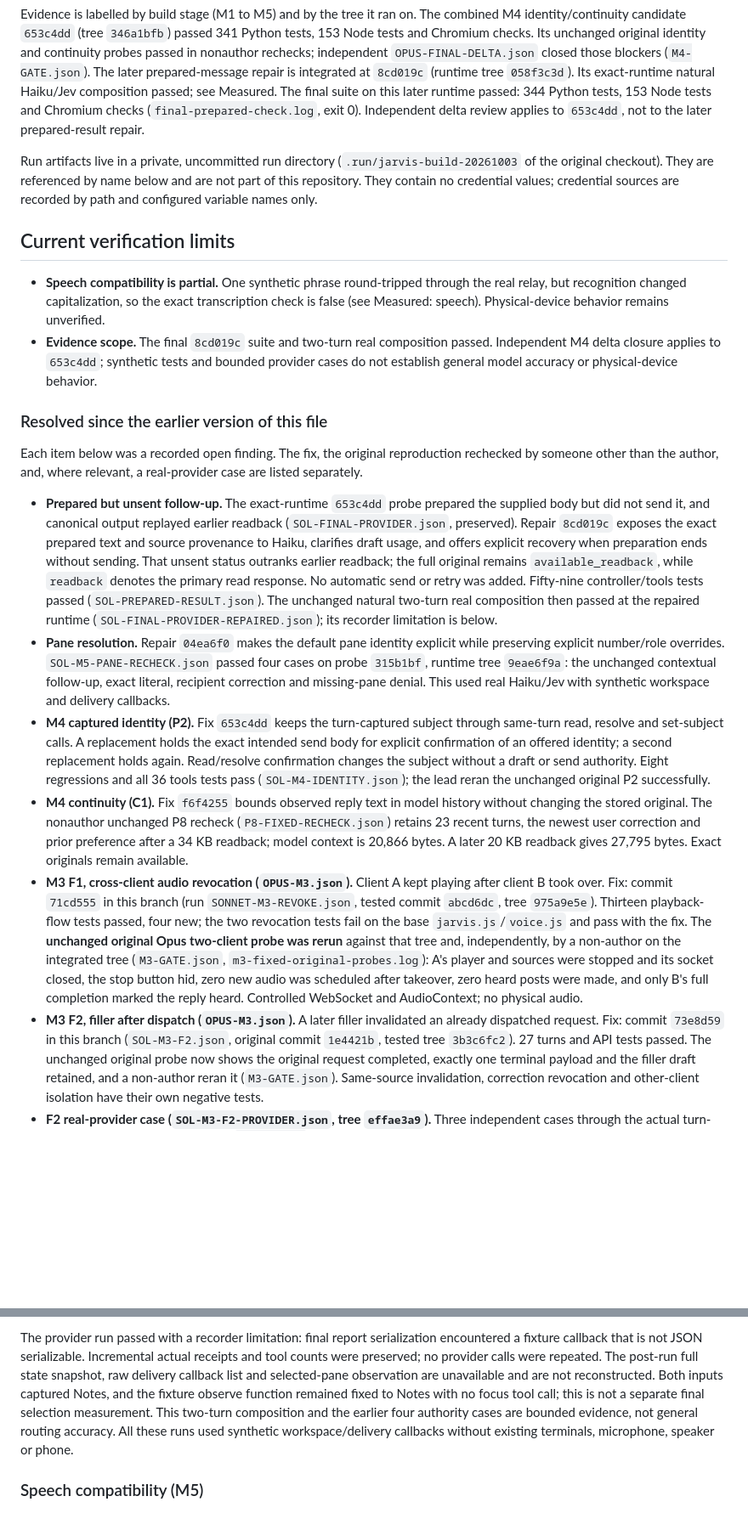
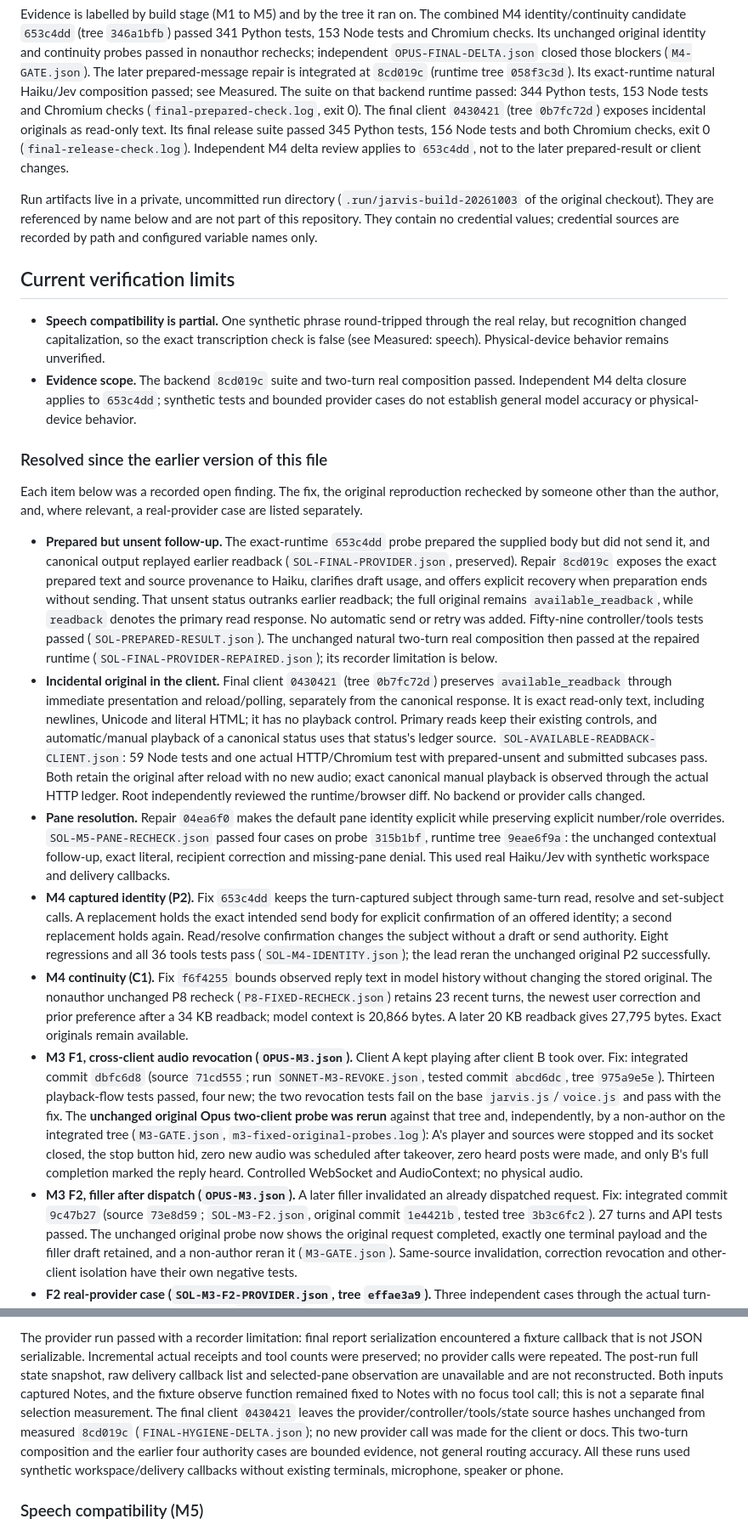
Before and after one commit to LoganGeffen/jev-agent-desk, a Markdown page: VERIFICATION.md, 2 parts joined by grey strips. Shown at 85% size. Rendered like a GitHub page; blank space fills up the shorter version.

```diff
--- a/VERIFICATION.md
+++ b/VERIFICATION.md
@@ -17,9 +17,12 @@ identity and continuity probes passed in nonauthor rechecks; independent
 `OPUS-FINAL-DELTA.json` closed those blockers (`M4-GATE.json`).
 The later prepared-message repair is integrated at `8cd019c` (runtime tree
 `058f3c3d`). Its exact-runtime natural Haiku/Jev composition passed; see Measured.
-The final suite on this later runtime passed: 344 Python tests, 153 Node tests and
-Chromium checks (`final-prepared-check.log`, exit 0). Independent delta review
-applies to `653c4dd`, not to the later prepared-result repair.
+The suite on that backend runtime passed: 344 Python tests, 153 Node tests and
+Chromium checks (`final-prepared-check.log`, exit 0). The final client `0430421`
+(tree `0b7fc72d`) exposes incidental originals as read-only text. Its final release
+suite passed 345 Python tests, 156 Node tests and both Chromium checks, exit 0
+(`final-release-check.log`). Independent M4 delta review applies to `653c4dd`,
+not to the later prepared-result or client changes.
 
 Run artifacts live in a private, uncommitted run directory
 (`.run/jarvis-build-20261003` of the original checkout). They are referenced by name
@@ -31,7 +34,7 @@ credential sources are recorded by path and configured variable names only.
 - **Speech compatibility is partial.** One synthetic phrase round-tripped through
   the real relay, but recognition changed capitalization, so the exact transcription
   check is false (see Measured: speech). Physical-device behavior remains unverified.
-- **Evidence scope.** The final `8cd019c` suite and two-turn real composition passed.
+- **Evidence scope.** The backend `8cd019c` suite and two-turn real composition passed.
   Independent M4 delta closure applies to `653c4dd`; synthetic tests and bounded
   provider cases do not establish general model accuracy or physical-device behavior.
 
@@ -51,6 +54,16 @@ case are listed separately.
   added. Fifty-nine controller/tools tests passed (`SOL-PREPARED-RESULT.json`).
   The unchanged natural two-turn real composition then passed at the repaired
   runtime (`SOL-FINAL-PROVIDER-REPAIRED.json`); its recorder limitation is below.
+- **Incidental original in the client.** Final client `0430421` (tree `0b7fc72d`)
+  preserves `available_readback` through immediate presentation and reload/polling,
+  separately from the canonical response. It is exact read-only text, including
+  newlines, Unicode and literal HTML; it has no playback control. Primary reads keep
+  their existing controls, and automatic/manual playback of a canonical status uses
+  that status's ledger source. `SOL-AVAILABLE-READBACK-CLIENT.json`: 59 Node tests
+  and one actual HTTP/Chromium test with prepared-unsent and submitted subcases pass.
+  Both retain the original after reload with no new audio; exact canonical manual
+  playback is observed through the actual HTTP ledger. Root independently reviewed
+  the runtime/browser diff. No backend or provider calls changed.
 - **Pane resolution.** Repair `04ea6f0` makes the default pane identity explicit
   while preserving explicit number/role overrides. `SOL-M5-PANE-RECHECK.json`
   passed four cases on probe `315b1bf`, runtime tree `9eae6f9a`: the unchanged
@@ -68,7 +81,7 @@ case are listed separately.
   prior preference after a 34 KB readback; model context is 20,866 bytes. A later
   20 KB readback gives 27,795 bytes. Exact originals remain available.
 - **M3 F1, cross-client audio revocation (`OPUS-M3.json`).** Client A kept playing
-  after client B took over. Fix: commit `71cd555` in this branch (run
+  after client B took over. Fix: integrated commit `dbfc6d8` (source `71cd555`; run
   `SONNET-M3-REVOKE.json`, tested commit `abcd6dc`, tree `975a9e5e`). Thirteen
   playback-flow tests passed, four new; the two revocation tests fail on the base
   `jarvis.js`/`voice.js` and pass with the fix. The **unchanged original Opus
@@ -79,7 +92,7 @@ case are listed separately.
   completion marked the reply heard. Controlled WebSocket and AudioContext; no
   physical audio.
 - **M3 F2, filler after dispatch (`OPUS-M3.json`).** A later filler invalidated an
-  already dispatched request. Fix: commit `73e8d59` in this branch (`SOL-M3-F2.json`,
+  already dispatched request. Fix: integrated commit `9c47b27` (source `73e8d59`; `SOL-M3-F2.json`,
   original commit `1e4421b`, tested tree `3b3c6fc2`). 27 turns and API tests passed.
   The unchanged original probe now shows the original request completed, exactly one
   terminal payload and the filler draft retained, and a non-author reran it
@@ -227,8 +240,10 @@ receipts and tool counts were preserved; no provider calls were repeated. The
 post-run full state snapshot, raw delivery callback list and selected-pane
 observation are unavailable and are not reconstructed. Both inputs captured Notes,
 and the fixture observe function remained fixed to Notes with no focus tool call;
-this is not a separate final selection measurement. This two-turn composition and
-the earlier four authority cases are bounded evidence, not general routing accuracy.
+this is not a separate final selection measurement. The final client `0430421` leaves the provider/controller/tools/state source hashes
+unchanged from measured `8cd019c` (`FINAL-HYGIENE-DELTA.json`); no new provider
+call was made for the client or docs. This two-turn composition and the earlier four authority cases are bounded
+evidence, not general routing accuracy.
 All these runs used synthetic workspace/delivery callbacks without existing
 terminals, microphone, speaker or phone.
 
```
Also changed, not shown: other parts of VERIFICATION.md (+15 -2 lines), README.md (+7 -4 lines).
